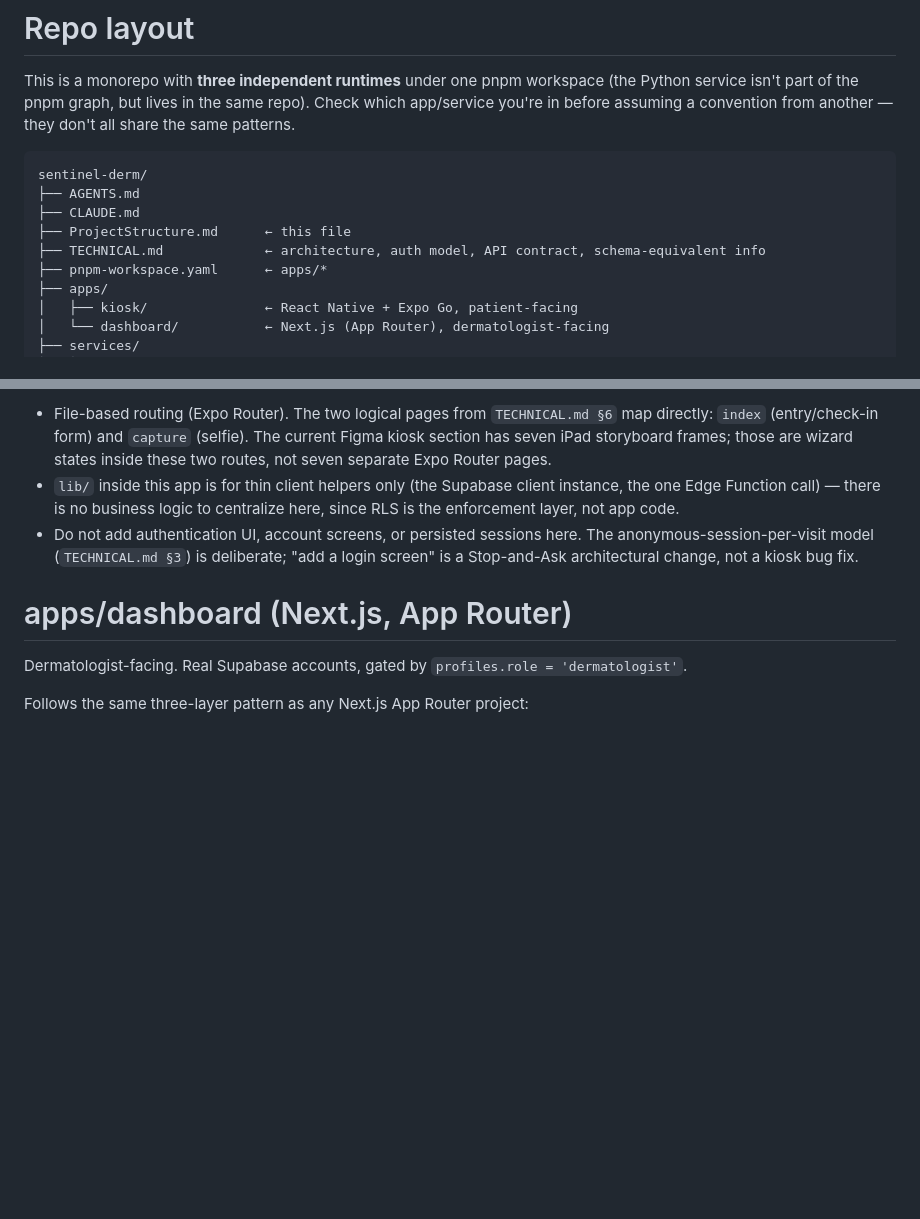
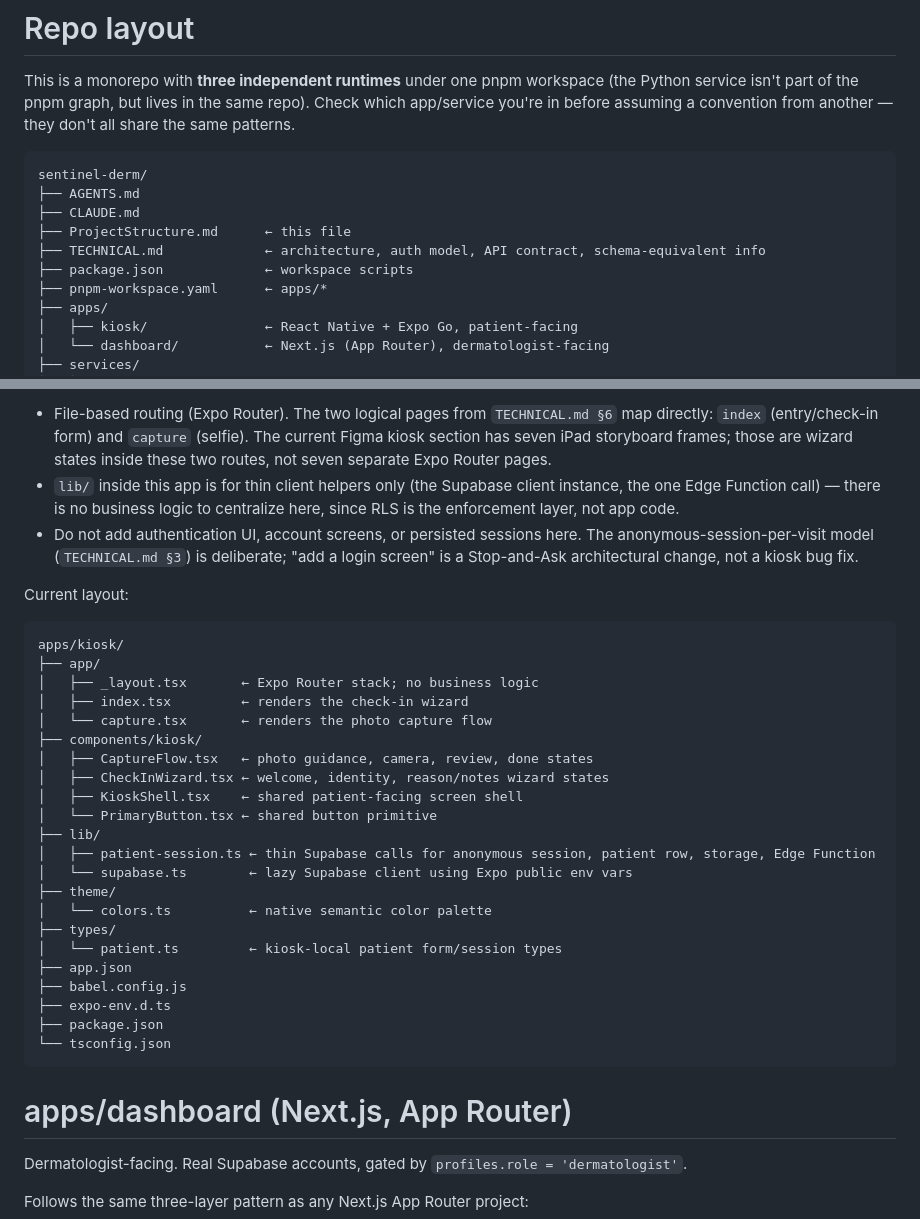
Before and after one commit to NewbCrescent/sentinel-derm, a Markdown page: ProjectStructure.md, 2 parts joined by grey strips. GitHub-like rendering; blank space fills up the shorter version.

````diff
--- a/ProjectStructure.md
+++ b/ProjectStructure.md
@@ -8,6 +8,7 @@ sentinel-derm/
 ├── CLAUDE.md
 ├── ProjectStructure.md      ← this file
 ├── TECHNICAL.md             ← architecture, auth model, API contract, schema-equivalent info
+├── package.json             ← workspace scripts
 ├── pnpm-workspace.yaml      ← apps/*
 ├── apps/
 │   ├── kiosk/               ← React Native + Expo Go, patient-facing
@@ -27,6 +28,32 @@ Patient-facing. Runs on a shared, unauthenticated device — every screen operat
 - File-based routing (Expo Router). The two logical pages from `TECHNICAL.md §6` map directly: `index` (entry/check-in form) and `capture` (selfie). The current Figma kiosk section has seven iPad storyboard frames; those are wizard states inside these two routes, not seven separate Expo Router pages.
 - `lib/` inside this app is for thin client helpers only (the Supabase client instance, the one Edge Function call) — there is no business logic to centralize here, since RLS is the enforcement layer, not app code.
 - Do not add authentication UI, account screens, or persisted sessions here. The anonymous-session-per-visit model (`TECHNICAL.md §3`) is deliberate; "add a login screen" is a Stop-and-Ask architectural change, not a kiosk bug fix.
+
+Current layout:
+```
+apps/kiosk/
+├── app/
+│   ├── _layout.tsx       ← Expo Router stack; no business logic
+│   ├── index.tsx         ← renders the check-in wizard
+│   └── capture.tsx       ← renders the photo capture flow
+├── components/kiosk/
+│   ├── CaptureFlow.tsx   ← photo guidance, camera, review, done states
+│   ├── CheckInWizard.tsx ← welcome, identity, reason/notes wizard states
+│   ├── KioskShell.tsx    ← shared patient-facing screen shell
+│   └── PrimaryButton.tsx ← shared button primitive
+├── lib/
+│   ├── patient-session.ts ← thin Supabase calls for anonymous session, patient row, storage, Edge Function
+│   └── supabase.ts        ← lazy Supabase client using Expo public env vars
+├── theme/
+│   └── colors.ts          ← native semantic color palette
+├── types/
+│   └── patient.ts         ← kiosk-local patient form/session types
+├── app.json
+├── babel.config.js
+├── expo-env.d.ts
+├── package.json
+└── tsconfig.json
+```
 
 # apps/dashboard (Next.js, App Router)
 
````
Also changed, not shown: TECHNICAL.md (+24 -0 lines).
